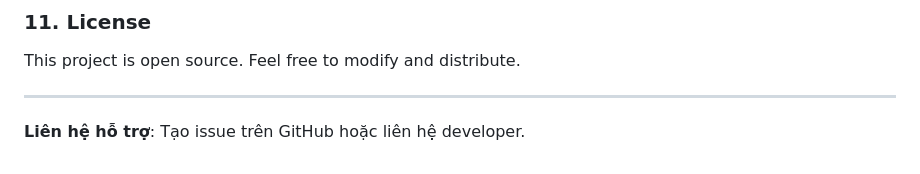
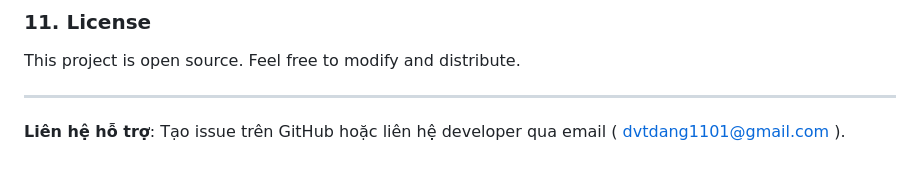
Before and after one commit to TdDangxkus/KMS-HealthCare, a Markdown page: README.md, the part around the change. Rendered like a GitHub page.

```diff
--- a/README.md
+++ b/README.md
@@ -148,4 +148,4 @@ This project is open source. Feel free to modify and distribute.
 
 ---
 
-**Liên hệ hỗ trợ**: Tạo issue trên GitHub hoặc liên hệ developer.
+**Liên hệ hỗ trợ**: Tạo issue trên GitHub hoặc liên hệ developer qua email ( dvtdang1101@gmail.com ).
```
